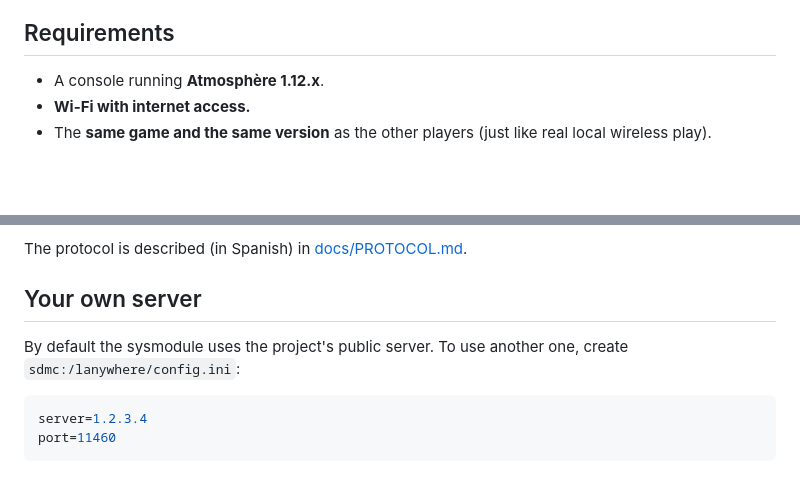
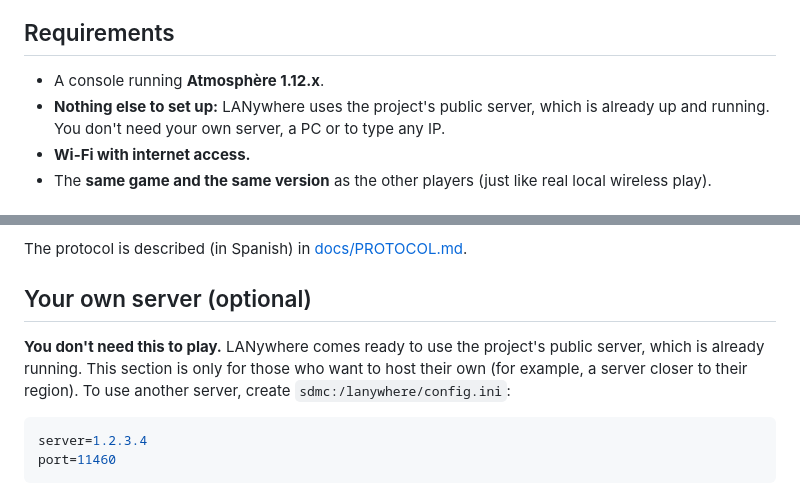
Before and after one commit to augustocco/lanywhere, a Markdown page: README.md, 2 parts joined by grey strips. Rendered like a GitHub page; blank space fills up the shorter version.

````diff
--- a/README.md
+++ b/README.md
@@ -23,6 +23,8 @@ code.
 ## Requirements
 
 - A console running **Atmosphère 1.12.x**.
+- **Nothing else to set up:** LANywhere uses the project's public server, which is already up and running. You don't
+  need your own server, a PC or to type any IP.
 - **Wi-Fi with internet access.**
 - The **same game and the same version** as the other players (just like real local wireless play).
 
@@ -79,9 +81,11 @@ While you are in a private room, your groups are only visible to that room.
 
 The protocol is described (in Spanish) in [docs/PROTOCOL.md](docs/PROTOCOL.md).
 
-## Your own server
+## Your own server (optional)
 
-By default the sysmodule uses the project's public server. To use another one, create `sdmc:/lanywhere/config.ini`:
+**You don't need this to play.** LANywhere comes ready to use the project's public server, which is already running.
+This section is only for those who want to host their own (for example, a server closer to their region). To use
+another server, create `sdmc:/lanywhere/config.ini`:
 
 ```ini
 server=1.2.3.4
````
Also changed, not shown: README.es.md (+6 -2 lines).
